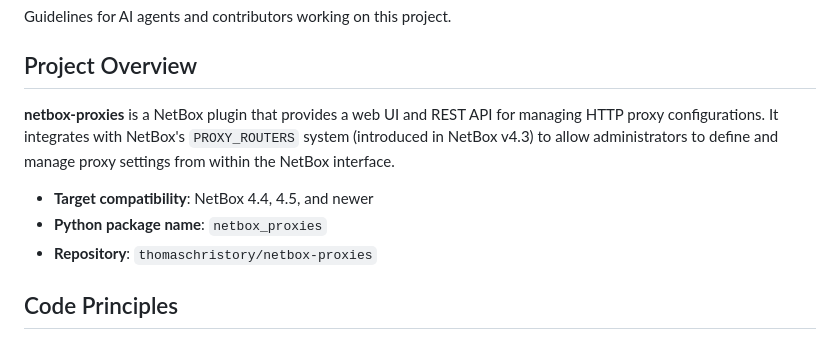
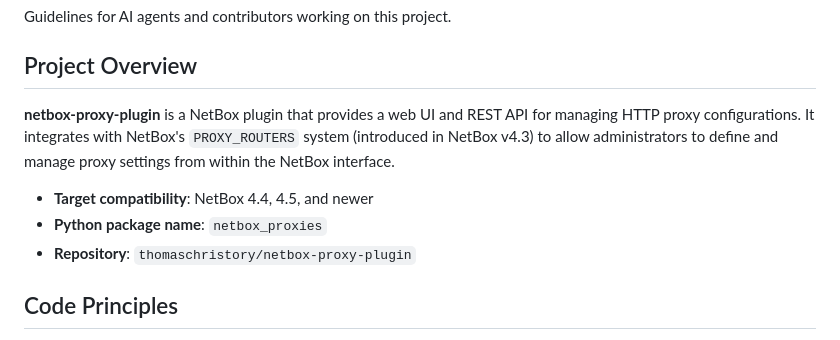
Before and after one commit to thomaschristory/netbox-proxy-plugin, a Markdown page: .github/GUIDELINES.md, the part around the change. Rendered like a GitHub page.

```diff
--- a/.github/GUIDELINES.md
+++ b/.github/GUIDELINES.md
@@ -4,11 +4,11 @@ Guidelines for AI agents and contributors working on this project.
 
 ## Project Overview
 
-**netbox-proxies** is a NetBox plugin that provides a web UI and REST API for managing HTTP proxy configurations. It integrates with NetBox's `PROXY_ROUTERS` system (introduced in NetBox v4.3) to allow administrators to define and manage proxy settings from within the NetBox interface.
+**netbox-proxy-plugin** is a NetBox plugin that provides a web UI and REST API for managing HTTP proxy configurations. It integrates with NetBox's `PROXY_ROUTERS` system (introduced in NetBox v4.3) to allow administrators to define and manage proxy settings from within the NetBox interface.
 
 - **Target compatibility**: NetBox 4.4, 4.5, and newer
 - **Python package name**: `netbox_proxies`
-- **Repository**: `thomaschristory/netbox-proxies`
+- **Repository**: `thomaschristory/netbox-proxy-plugin`
 
 ## Code Principles
 
```
Also changed, not shown: README.md (+3 -3 lines).
